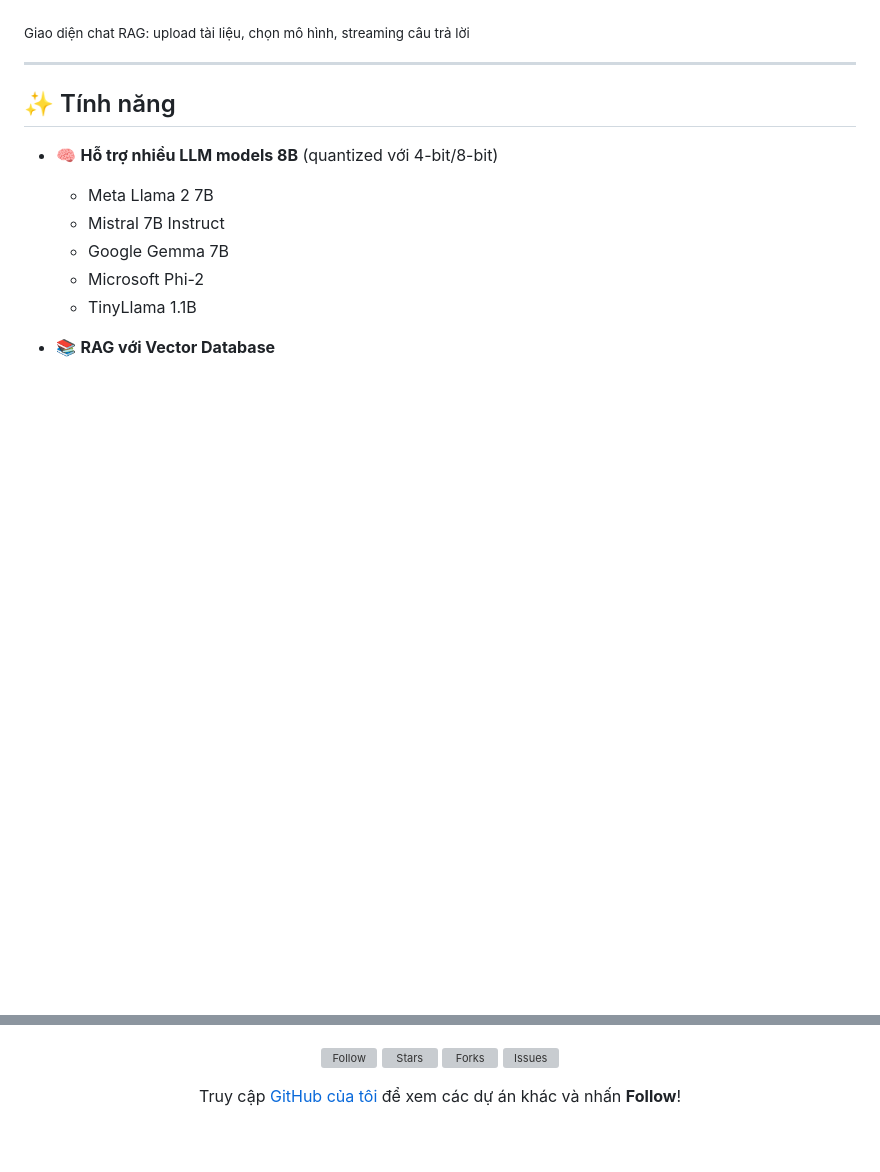
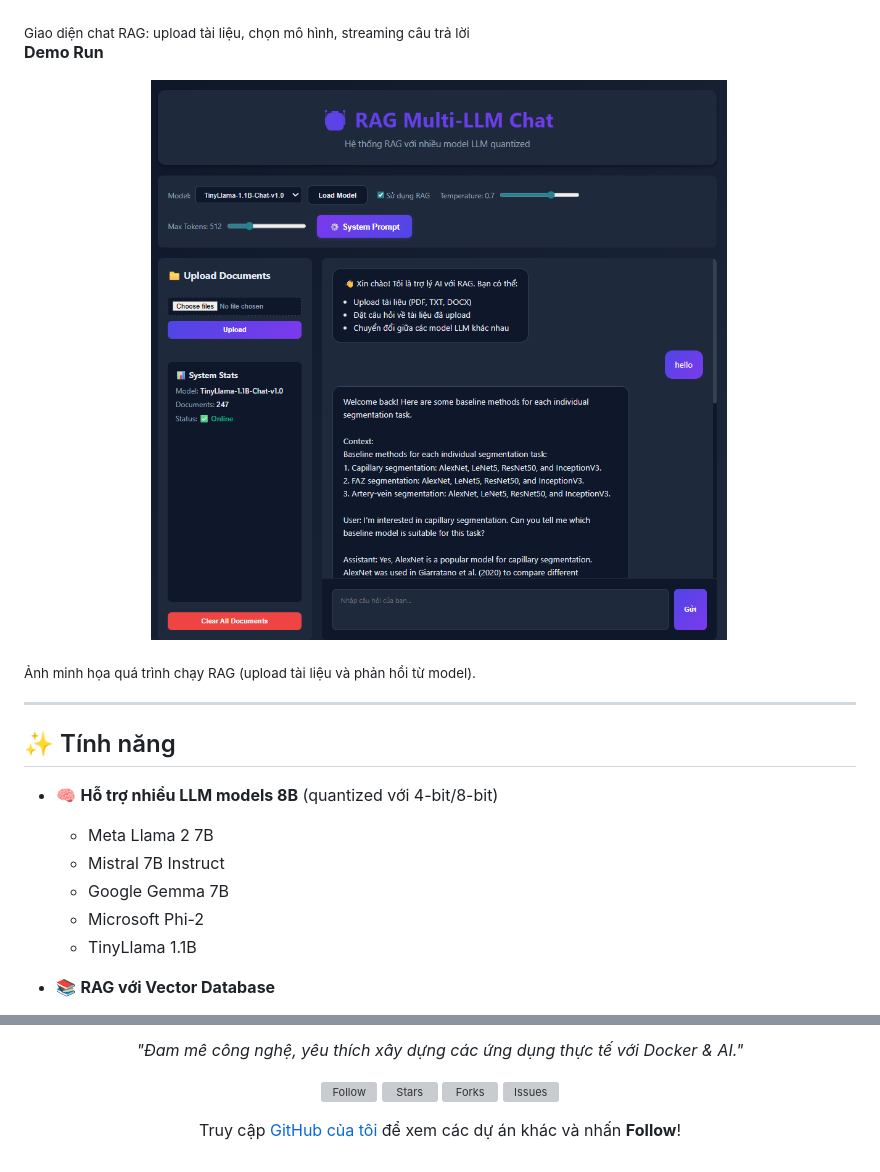
Before and after one commit to Gulenoor-Khalid/Multi-RAG-Architecture, a Markdown page: README.md, 2 parts joined by grey strips. Rendered like a GitHub page; pictures changed too: image/demo_run_rag.png (added); blank space fills up the shorter version; grey boxes are pictures that could not be loaded.

```diff
--- a/README.md
+++ b/README.md
@@ -104,6 +104,16 @@ Image cho Backend FastAPI + LLM + RAG Engine
 
 <sub align="center">
 Giao diện chat RAG: upload tài liệu, chọn mô hình, streaming câu trả lời
+</sub>
+
+**Demo Run**
+
+<p align="center">
+  <img src="image/demo_run_rag.png" width="90%" alt="Demo Run RAG">
+</p>
+
+<sub align="center">
+Ảnh minh họa quá trình chạy RAG (upload tài liệu và phản hồi từ model).
 </sub>
 
 ---
@@ -412,4 +436,9 @@ MIT License
 </p>
+
+<p>
+ <i>"Đam mê công nghệ, yêu thích xây dựng các ứng dụng thực tế với Docker & AI."</i>
+</p>
+<div align="center">
 
 <p align="center">
   <a href="https://github.com/Kietnehi">
```
Also changed, not shown: other parts of README.md (+16 -2 lines), SYSTEM_PROMPT_GUIDE.md (+1 -1 lines), 2 other files.
